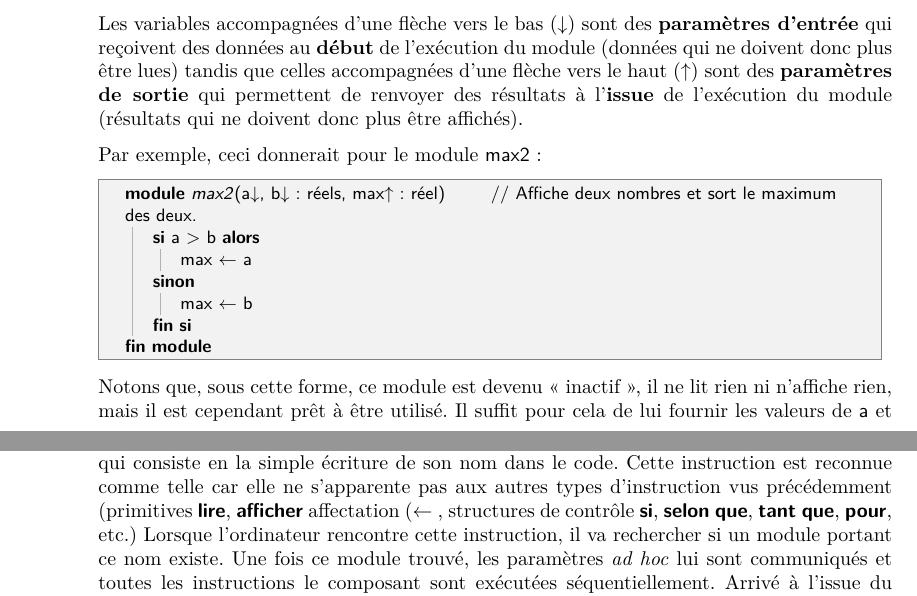
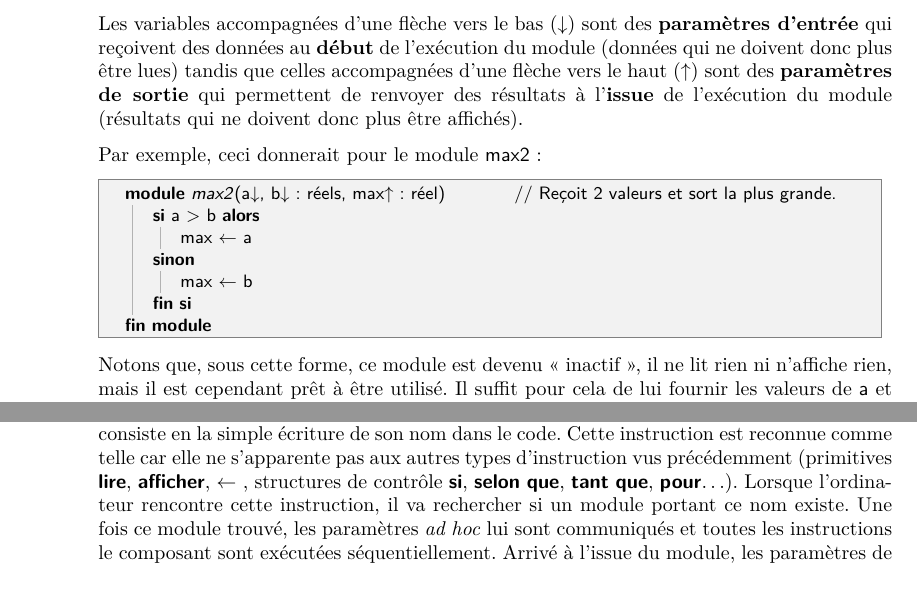
Before and after one commit to HEB-ESI/DEV1-ALG-Syllabus-Algo, a LaTeX book (dev1-alg-syllabus.tex, which reads partie/algoI-chapitre-module.tex): two parts of pages 36 and 37 of 96, joined at a grey line, cut so that both start at the same text. Compiled offline with pdfLaTeX.

Commit message:
fix issue #9 sauf blocs

```diff
--- a/partie/algoI-chapitre-module.tex
+++ b/partie/algoI-chapitre-module.tex
@@ -125,7 +125,7 @@
 
 	\begin{Pseudocode}
 	\Module{max2}{a\In, b\In~:~réels, max\Out~: réel}{}
-		\RComment Affiche deux nombres et sort le maximum des deux.
+		\RComment Reçoit 2 valeurs et sort la plus grande.
 		\If{a > b}
 			\Let max \Gets a
 		\Else
@@ -210,11 +210,11 @@
 	Cette instruction est reconnue comme telle
 	car elle ne s’apparente pas aux autres types d’instruction
 	vus précédemment
-	(primitives \pseudocode{\K{lire}}, \pseudocode{\K{afficher}}
-	affectation (\pseudocode{\Gets},
+	(primitives \pseudocode{\K{lire}}, \pseudocode{\K{afficher}},
+	\pseudocode{\Gets},
 	structures de contrôle
 	\pseudocode{\K{si}}, \pseudocode{\K{selon que}},
-	\pseudocode{\K{tant que}}, \pseudocode{\K{pour}}, etc.)
+	\pseudocode{\K{tant que}}, \pseudocode{\K{pour}}\dots).
 	Lorsque l’ordinateur rencontre cette instruction,
 	il va rechercher si un module portant ce nom existe.
 	Une fois ce module trouvé, les paramètres \textit{ad hoc}
@@ -335,7 +335,7 @@
 	\end{Pseudocode}
 
 	\begin{Pseudocode}
-	\LComment Affiche deux nombres et sort le maximum des deux.
+	\LComment Reçoit deux nombres et sort le maximum des deux.
 	\Module{max2}{a\In, b\In~: réels, max\Out~:~réel}{}
 		\If{a > b}
 			\Let max \Gets a
@@ -450,7 +450,7 @@
 	\end{Pseudocode}
 
 	\begin{Pseudocode}
-	\LComment Affiche deux nombres et retourne le maximum des deux.
+	\LComment Reçoit deux nombres et retourne le maximum des deux.
 	\Module{max2}{a\In, b\In~:~réels}{réel}
 		\Decl max~: réel
 		\If{a > b}
```
Also changed, not shown: dev1-alg-syllabus.pdf, partie/algoI-chapitre-module.tex (2 more changed lines).
